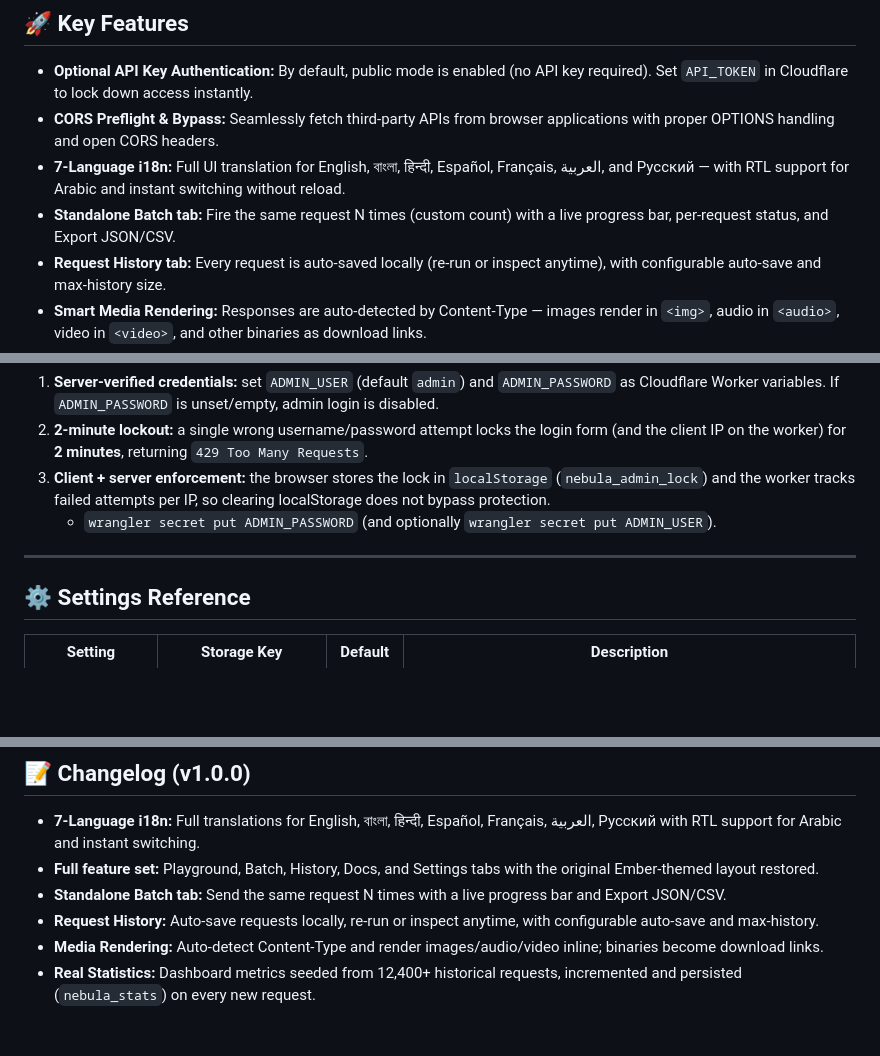
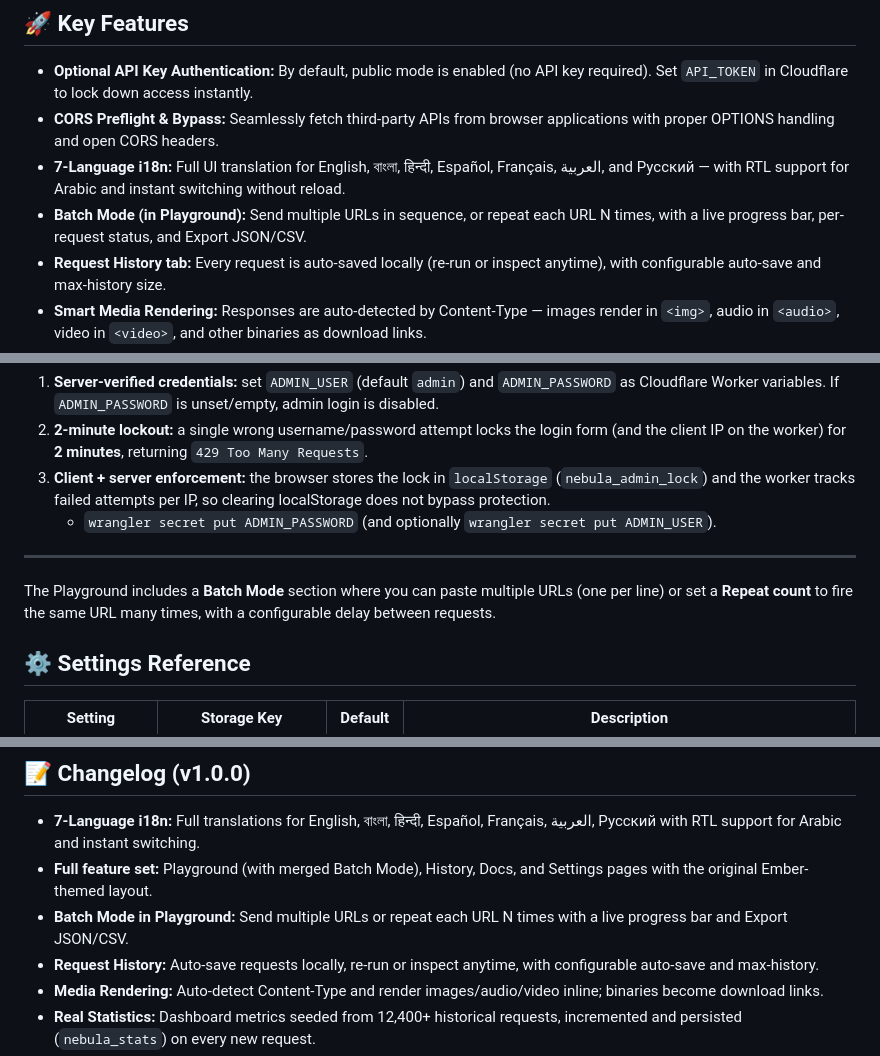
Before and after one commit to ultimatevoltra/nebulaproxy, a Markdown page: README.md, 3 parts joined by grey strips. Drawn GitHub-style; blank space fills up the shorter version.

Commit message:
Merge Batch into Playground, add repeat-count + headers/timeout fields, fix media preview & unique filenames

```diff
--- a/README.md
+++ b/README.md
@@ -11,7 +11,7 @@ A fast, versatile edge proxy gateway running on **Cloudflare Workers** with the
 - **Optional API Key Authentication:** By default, public mode is enabled (no API key required). Set `API_TOKEN` in Cloudflare to lock down access instantly.
 - **CORS Preflight & Bypass:** Seamlessly fetch third-party APIs from browser applications with proper OPTIONS handling and open CORS headers.
 - **7-Language i18n:** Full UI translation for English, বাংলা, हिन्दी, Español, Français, العربية, and Русский — with RTL support for Arabic and instant switching without reload.
-- **Standalone Batch tab:** Fire the same request N times (custom count) with a live progress bar, per-request status, and Export JSON/CSV.
+- **Batch Mode (in Playground):** Send multiple URLs in sequence, or repeat each URL N times, with a live progress bar, per-request status, and Export JSON/CSV.
 - **Request History tab:** Every request is auto-saved locally (re-run or inspect anytime), with configurable auto-save and max-history size.
 - **Smart Media Rendering:** Responses are auto-detected by Content-Type — images render in `<img>`, audio in `<audio>`, video in `<video>`, and other binaries as download links.
 - **Proxy Mode (CORS bypass):** Every request egresses through the Cloudflare Worker edge to bypass CORS and reach blocked origins, with seamless in-page rendering.
@@ -49,6 +49,8 @@ The Settings tab admin login is protected against brute-force attacks:
    - `wrangler secret put ADMIN_PASSWORD` (and optionally `wrangler secret put ADMIN_USER`).
 
 ---
+
+The Playground includes a **Batch Mode** section where you can paste multiple URLs (one per line) or set a **Repeat count** to fire the same URL many times, with a configurable delay between requests.
 
 ## ⚙️ Settings Reference
 
@@ -229,8 +231,8 @@ npm run deploy
 ## 📝 Changelog (v1.0.0)
 
 - **7-Language i18n:** Full translations for English, বাংলা, हिन्दी, Español, Français, العربية, Русский with RTL support for Arabic and instant switching.
-- **Full feature set:** Playground, Batch, History, Docs, and Settings tabs with the original Ember-themed layout restored.
-- **Standalone Batch tab:** Send the same request N times with a live progress bar and Export JSON/CSV.
+- **Full feature set:** Playground (with merged Batch Mode), History, Docs, and Settings pages with the original Ember-themed layout.
+- **Batch Mode in Playground:** Send multiple URLs or repeat each URL N times with a live progress bar and Export JSON/CSV.
 - **Request History:** Auto-save requests locally, re-run or inspect anytime, with configurable auto-save and max-history.
 - **Media Rendering:** Auto-detect Content-Type and render images/audio/video inline; binaries become download links.
 - **Real Statistics:** Dashboard metrics seeded from 12,400+ historical requests, incremented and persisted (`nebula_stats`) on every new request.
```
